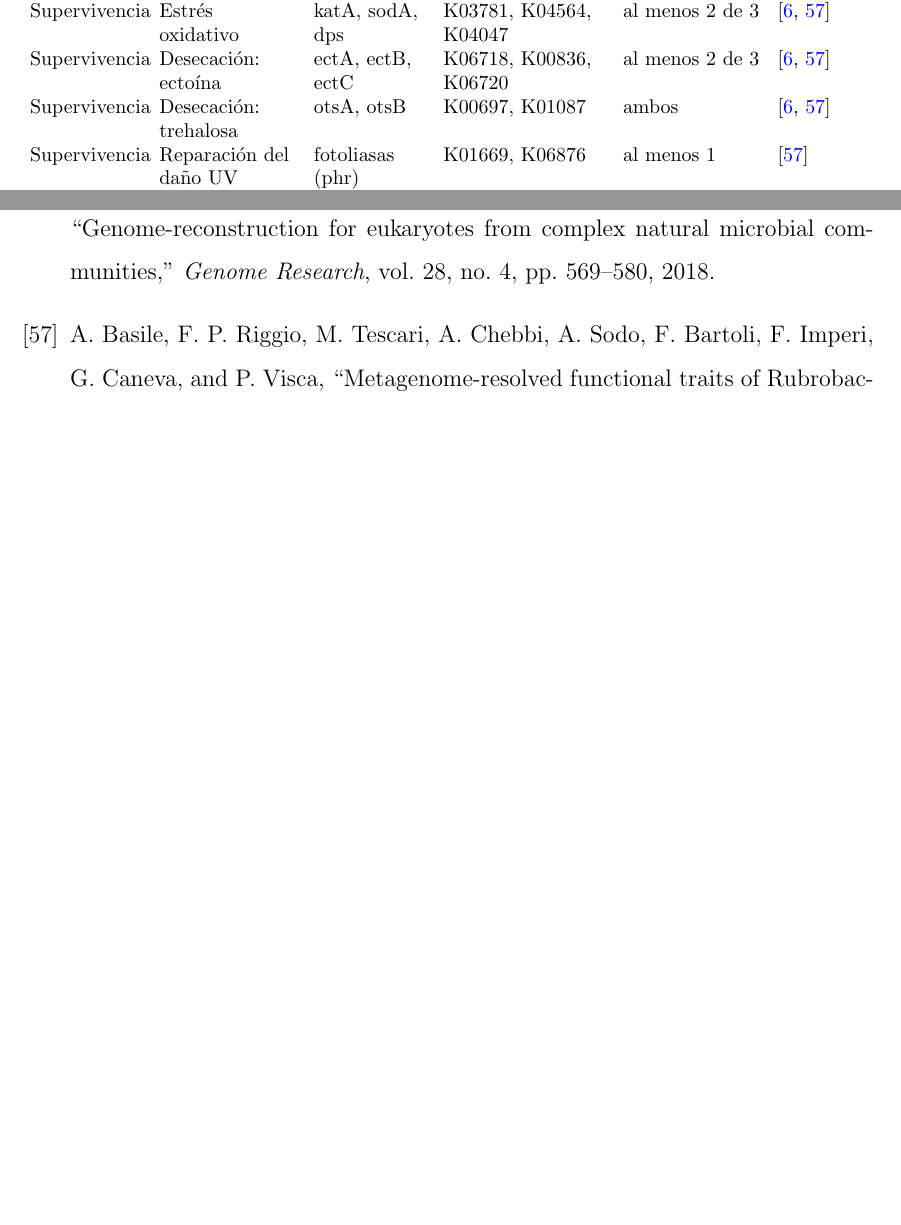
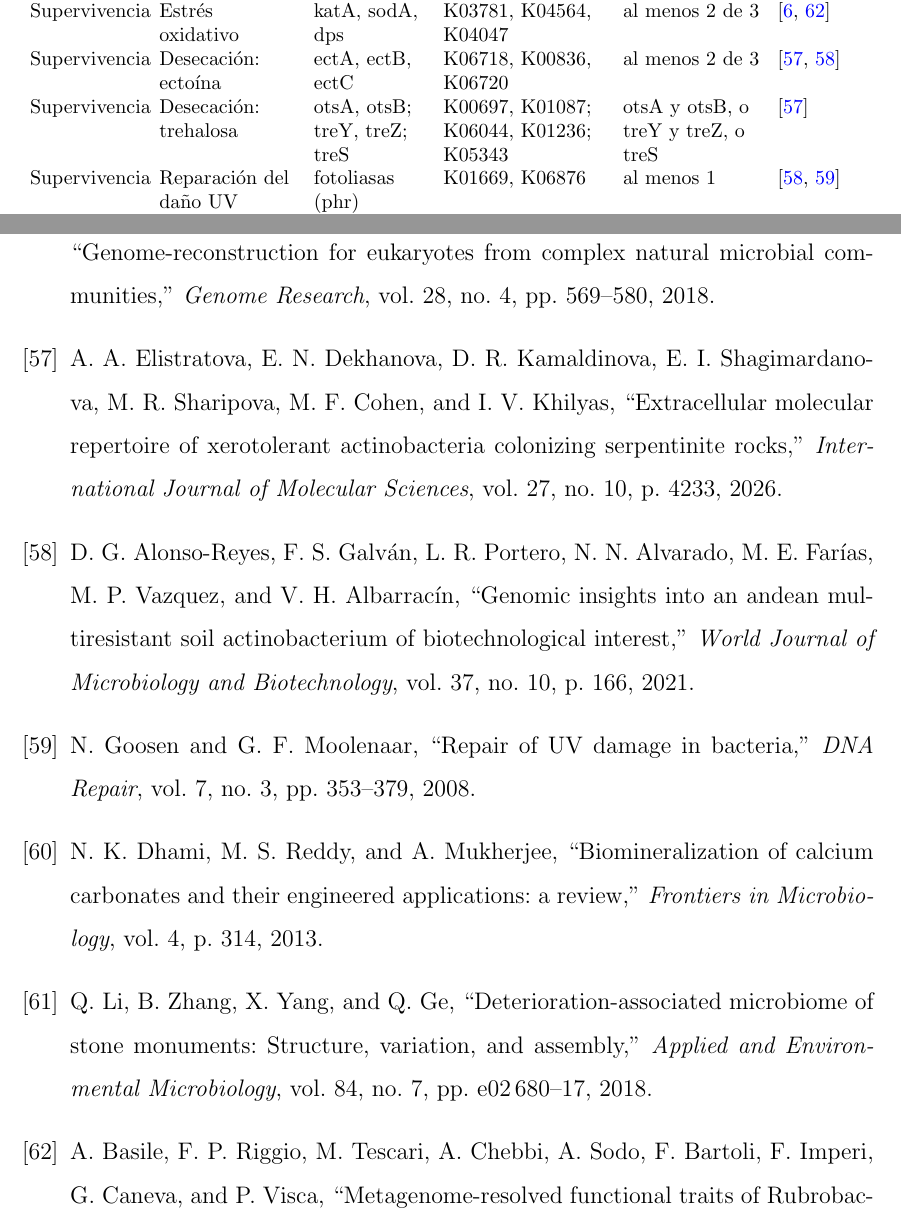
Before and after one commit to EduardoTllo/biodeterioro-estela-pipeline, a LaTeX thesis (tesis-latex/main.tex, which reads tesis-latex/referencias.bib, tesis-latex/secciones/cap4-metodologia.tex): two parts of pages 56 and 114 of 131, joined at a grey line, cut so that both start at the same text, the shorter picture padded with empty space. Compiled offline with pdfLaTeX.

Commit message:
Fase 4: citas de desecacion, UV y ureolisis; trehalosa con tres rutas
- referencias.bib: elistratova2026, alonsoreyes2021, goosen2008, dhami2013, li2018.
- cap4-metodologia.tex: reemplaza las citas provisionales de ectoina,
  trehalosa, fotoliasas y ureolisis en tab:marcadores y en el parrafo de
  la tabla; elimina los dos TODO.
- marcadores_fase4.tsv: la trehalosa cuenta como presente con otsAB,
  treYZ (K06044, K01236) o treS (K05343). Elistratova et al. 2026 muestra
  bacterias de roca que la producen por TreYZ sin otsAB.

```diff
--- a/tesis-latex/referencias.bib
+++ b/tesis-latex/referencias.bib
@@ -801,3 +801,12 @@ author = {Euler Gallego-Cartagena and Héctor Morillas and Maite Maguregui}
    year    = {2026},
    doi     = {10.1093/bioadv/vbag069}
  }
+
+@article{elistratova2026,
+  author  = {Elistratova, Anna A. and Dekhanova, Elizaveta N. and Kamaldinova, Dilyara R. and Shagimardanova, Elena I. and Sharipova, Margarita R. and Cohen, Michael F. and Khilyas, Irina V.},
+  title   = {Extracellular Molecular Repertoire of Xerotolerant Actinobacteria Colonizing Serpentinite Rocks},
+  journal = {International Journal of Molecular Sciences},
+  volume  = {27},
+  number  = {10},
+  pages   = {4233},
+  year    = {2026},
@@ -803,0 +818,6 @@ author = {Euler Gallego-Cartagena and Héctor Morillas and Maite Maguregui}
+  title   = {Genomic insights into an andean multiresistant soil actinobacterium of biotechnological interest},
+  journal = {World Journal of Microbiology and Biotechnology},
+  volume  = {37},
+  number  = {10},
+  pages   = {166},
+  year    = {2021},
@@ -803,0 +829,4 @@ author = {Euler Gallego-Cartagena and Héctor Morillas and Maite Maguregui}
+  title   = {Repair of {UV} damage in bacteria},
+  journal = {DNA Repair},
+  volume  = {7},
+  number  = {3},
@@ -803,0 +840,5 @@ author = {Euler Gallego-Cartagena and Héctor Morillas and Maite Maguregui}
+  title   = {Biomineralization of calcium carbonates and their engineered applications: a review},
+  journal = {Frontiers in Microbiology},
+  volume  = {4},
+  pages   = {314},
+  year    = {2013},
@@ -803,0 +850,8 @@ author = {Euler Gallego-Cartagena and Héctor Morillas and Maite Maguregui}
+  title   = {Deterioration-Associated Microbiome of Stone Monuments: Structure, Variation, and Assembly},
+  journal = {Applied and Environmental Microbiology},
+  volume  = {84},
+  number  = {7},
+  pages   = {e02680-17},
+  year    = {2018},
+  doi     = {10.1128/AEM.02680-17}
+}
--- a/tesis-latex/secciones/cap4-metodologia.tex
+++ b/tesis-latex/secciones/cap4-metodologia.tex
@@ -306,7 +306,5 @@ Riesgo & Oxidación de azufre (ácido sulfúrico) & soxA, soxX, soxY, soxZ, soxB
 Supervivencia & Esporulación (latencia y resistencia) & spo0A, spoIIAA, spoIIE & K07699, K06378, K06382 & al menos 2 de 3 & \cite{Galperin2022} \\
 Supervivencia & Carotenoides (protección UV) & crtB, crtI & K02291 o K17841; K10027 o K15745 & módulo M00097: crtB y crtI & \cite{basile2025} \\
 Supervivencia & Estrés oxidativo & katA, sodA, dps & K03781, K04564, K04047 & al menos 2 de 3 & \cite{alonso2025, basile2025} \\
-% TODO: verificar que alonso2025 y basile2025 respaldan ectoina, trehalosa y fotoliasas, o agregar fuentes especificas.
-Supervivencia & Desecación: ectoína & ectA, ectB, ectC & K06718, K00836, K06720 & al menos 2 de 3 & \cite{alonso2025, basile2025} \\
-Supervivencia & Desecación: trehalosa & otsA, otsB & K00697, K01087 & ambos & \cite{alonso2025, basile2025} \\
-Supervivencia & Reparación del daño UV & fotoliasas (phr) & K01669, K06876 & al menos 1 & \cite{basile2025} \\
+Supervivencia & Desecación: ectoína & ectA, ectB, ectC & K06718, K00836, K06720 & al menos 2 de 3 & \cite{elistratova2026, alonsoreyes2021} \\
+Supervivencia & Desecación: trehalosa & otsA, otsB; treY, treZ; treS & K00697, K01087; K06044, K01236; K05343 & otsA y otsB, o treY y treZ, o treS & \cite{elistratova2026} \\
```
Also changed, not shown: metadata/marcadores_fase4.tsv (+3 -1 lines), tesis-latex/referencias.bib (22 more changed lines), tesis-latex/secciones/cap4-metodologia.tex (6 more changed lines).
